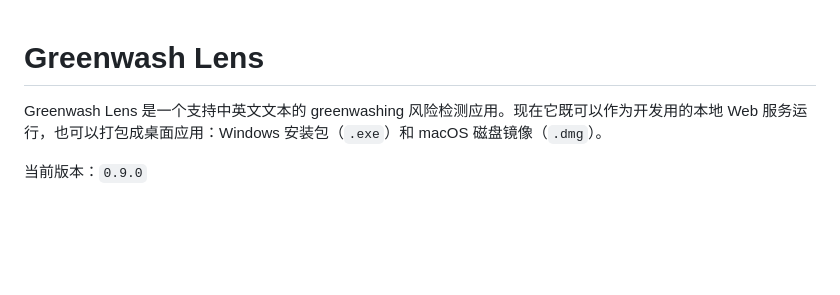
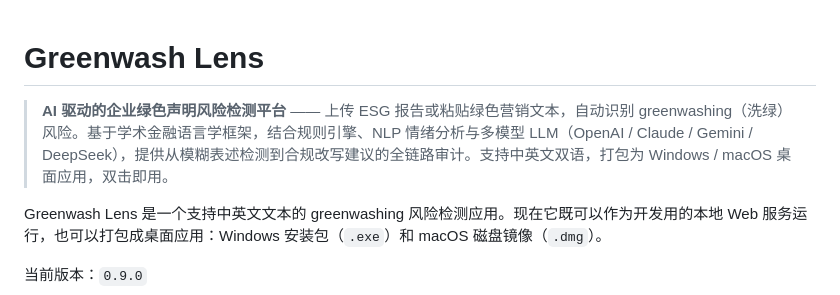
Before and after one commit to XilaiWang/greenwash-lens, a Markdown page: README.md, the part around the change. Rendered like a GitHub page; blank space fills up the shorter version.

Commit message:
docs: add project summary description at top of README

```diff
--- a/README.md
+++ b/README.md
@@ -1,4 +1,6 @@
 # Greenwash Lens
+
+> **AI 驱动的企业绿色声明风险检测平台** —— 上传 ESG 报告或粘贴绿色营销文本，自动识别 greenwashing（洗绿）风险。基于学术金融语言学框架，结合规则引擎、NLP 情绪分析与多模型 LLM（OpenAI / Claude / Gemini / DeepSeek），提供从模糊表述检测到合规改写建议的全链路审计。支持中英文双语，打包为 Windows / macOS 桌面应用，双击即用。
 
 Greenwash Lens 是一个支持中英文文本的 greenwashing 风险检测应用。现在它既可以作为开发用的本地 Web 服务运行，也可以打包成桌面应用：Windows 安装包（`.exe`）和 macOS 磁盘镜像（`.dmg`）。
 
```
